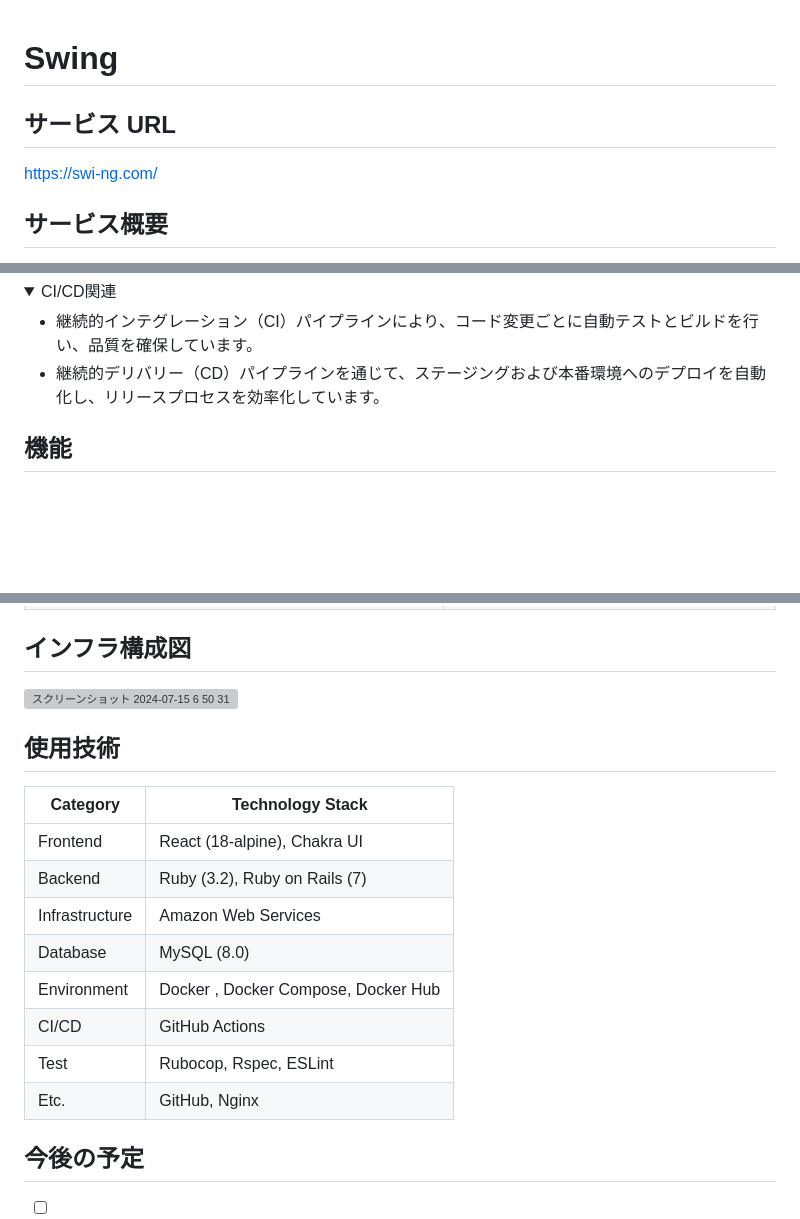
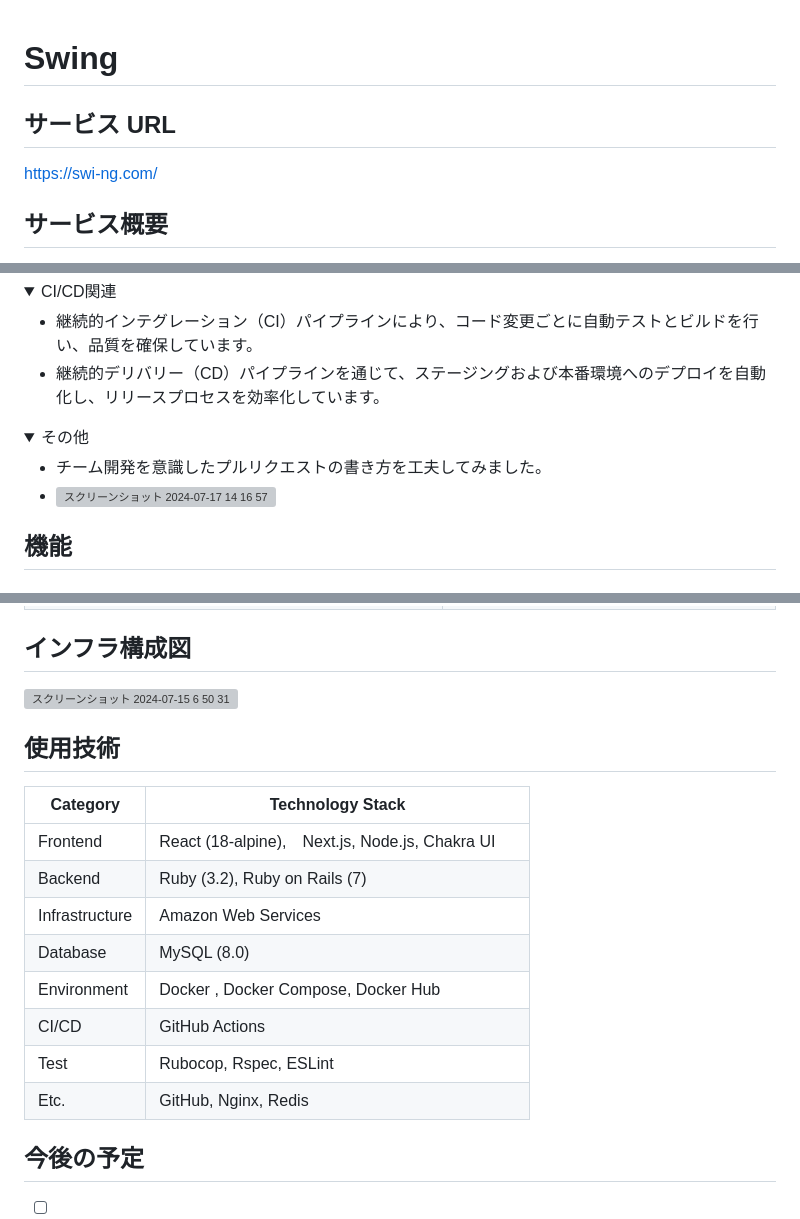
Before and after one commit to rem0930/Swing, a Markdown page: README.md, 3 parts joined by grey strips. Rendered like a GitHub page; folded sections open; blank space fills up the shorter version; grey boxes are pictures that could not be loaded.

```diff
--- a/README.md
+++ b/README.md
@@ -1,6 +1,7 @@
 # Swing
+
 ## サービス URL
-https://swi-ng.com/
+[https://swi-ng.com/](https://swi-ng.com/)
 
 ## サービス概要
 Swing はユーザーがチームや募集を簡単に作成、管理、参加できるプラットフォームです。リアルタイムでのコミュニケーションや位置情報を活用した検索機能を提供します。
@@ -41,6 +42,14 @@ Swing はユーザーがチームや募集を簡単に作成、管理、参加
 </ul>
 </details>
 
+<details>
+<summary>その他</summary>
+<ul>
+  <li>チーム開発を意識したプルリクエストの書き方を工夫してみました。</li>
+  <li><img src="https://github.com/user-attachments/assets/daee629c-a264-4ea5-a2fd-e7e0d40defce" alt="スクリーンショット 2024-07-17 14 16 57" style="width:100%; max-width:800px;"></li>
+</ul>
+</details>
+
 ## 機能
 
 ### メインページ
@@ -86,14 +130,14 @@ Swing はユーザーがチームや募集を簡単に作成、管理、参加
 ## 使用技術
 | Category         | Technology Stack                                                                 |
 |------------------|----------------------------------------------------------------------------------|
-| Frontend         | React (18-alpine), Chakra UI                                             |
+| Frontend         | React (18-alpine),　Next.js, Node.js, Chakra UI                                 　  |
 | Backend          | Ruby (3.2), Ruby on Rails (7)                                              |
 | Infrastructure   | Amazon Web Services                                                              |
 | Database         | MySQL (8.0)                                                                      |
 | Environment      | Docker , Docker Compose, Docker Hub                                                  |
 | CI/CD            | GitHub Actions                                                                   |
-| Test              | Rubocop, Rspec, ESLint                                                     |
-| Etc.             |   GitHub, Nginx                                    |
+| Test             | Rubocop, Rspec, ESLint                                                           |
+| Etc.             | GitHub, Nginx, Redis                                                             |
 
 ## 今後の予定
 - [ ] チャット機能の追加
```
Also changed, not shown: other parts of README.md (+61 -26 lines).
